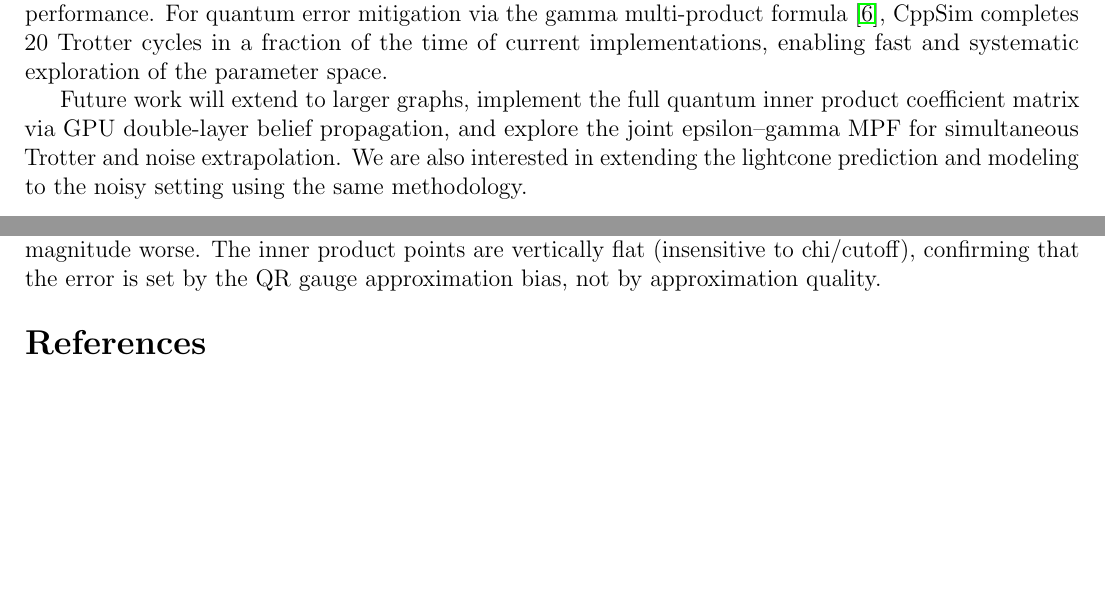
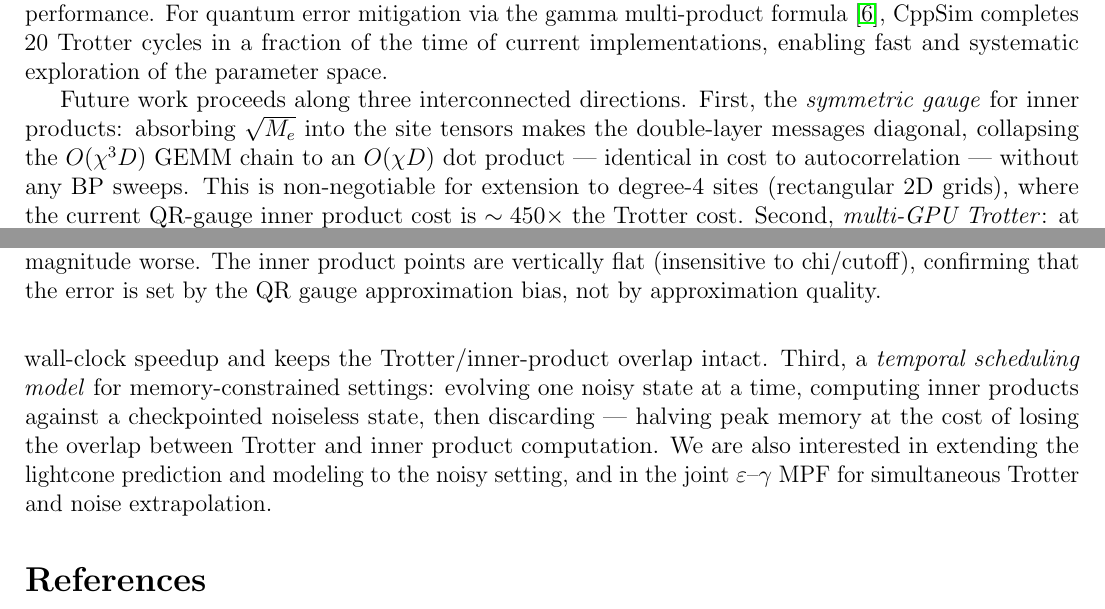
Before and after one commit to AMD-HPC/AI-GPU-Pauli-tensor-network, a LaTeX paper (PaperHeavyHex/heavyhex.tex): two parts of pages 9 and 10 of 12, joined at a grey line, cut so that both start at the same text, the shorter picture padded with empty space. Compiled offline with pdfLaTeX.

Commit message:
Paper: expand future work with three architectural directions
1. Symmetric gauge for inner products: diagonal messages, O(chi*D) cost
   Non-negotiable for degree-4 (2D grid) where QR gauge costs 450x Trotter
2. Multi-GPU Trotter: one state per GPU, 4x speedup for degree-4
3. Temporal scheduling: checkpoint noiseless state, evolve noisy one at a time
   Halves peak memory at cost of losing Trotter/IP overlap

Also: joint epsilon-gamma MPF and noisy lightcone modeling.

Co-Authored-By: Claude <noreply@anthropic.com>

```diff
--- a/PaperHeavyHex/heavyhex.tex
+++ b/PaperHeavyHex/heavyhex.tex
@@ -697,12 +697,23 @@ For quantum error mitigation via the gamma multi-product formula
 the time of current implementations, enabling fast and systematic
 exploration of the parameter space.
 
-Future work will extend to larger graphs, implement the full quantum
-inner product coefficient matrix via GPU double-layer belief
-propagation, and explore the joint epsilon--gamma MPF for simultaneous
-Trotter and noise extrapolation.
-We are also interested in extending the lightcone prediction and
-modeling to the noisy setting using the same methodology.
+Future work proceeds along three interconnected directions.
+First, the \emph{symmetric gauge} for inner products: absorbing $\sqrt{M_e}$
+into the site tensors makes the double-layer messages diagonal, collapsing
+the $O(\chi^3 D)$ GEMM chain to an $O(\chi D)$ dot product — identical
+in cost to autocorrelation — without any BP sweeps.
+This is non-negotiable for extension to degree-4 sites (rectangular 2D grids),
+where the current QR-gauge inner product cost is $\sim 450\times$ the Trotter cost.
+Second, \emph{multi-GPU Trotter}: at degree-4, each state requires
+$O(\chi^4)$ memory; distributing the four states across four GPUs enables
+a $4\times$ wall-clock speedup and keeps the Trotter/inner-product overlap intact.
+Third, a \emph{temporal scheduling model} for memory-constrained settings:
+evolving one noisy state at a time, computing inner products against a
+checkpointed noiseless state, then discarding — halving peak memory at the
+cost of losing the overlap between Trotter and inner product computation.
+We are also interested in extending the lightcone prediction and modeling
+to the noisy setting, and in the joint $\varepsilon$--$\gamma$ MPF for
+simultaneous Trotter and noise extrapolation.
 
 \begin{figure}[t]
     \centering
```
Also changed, not shown: PaperHeavyHex/heavyhex.pdf.
